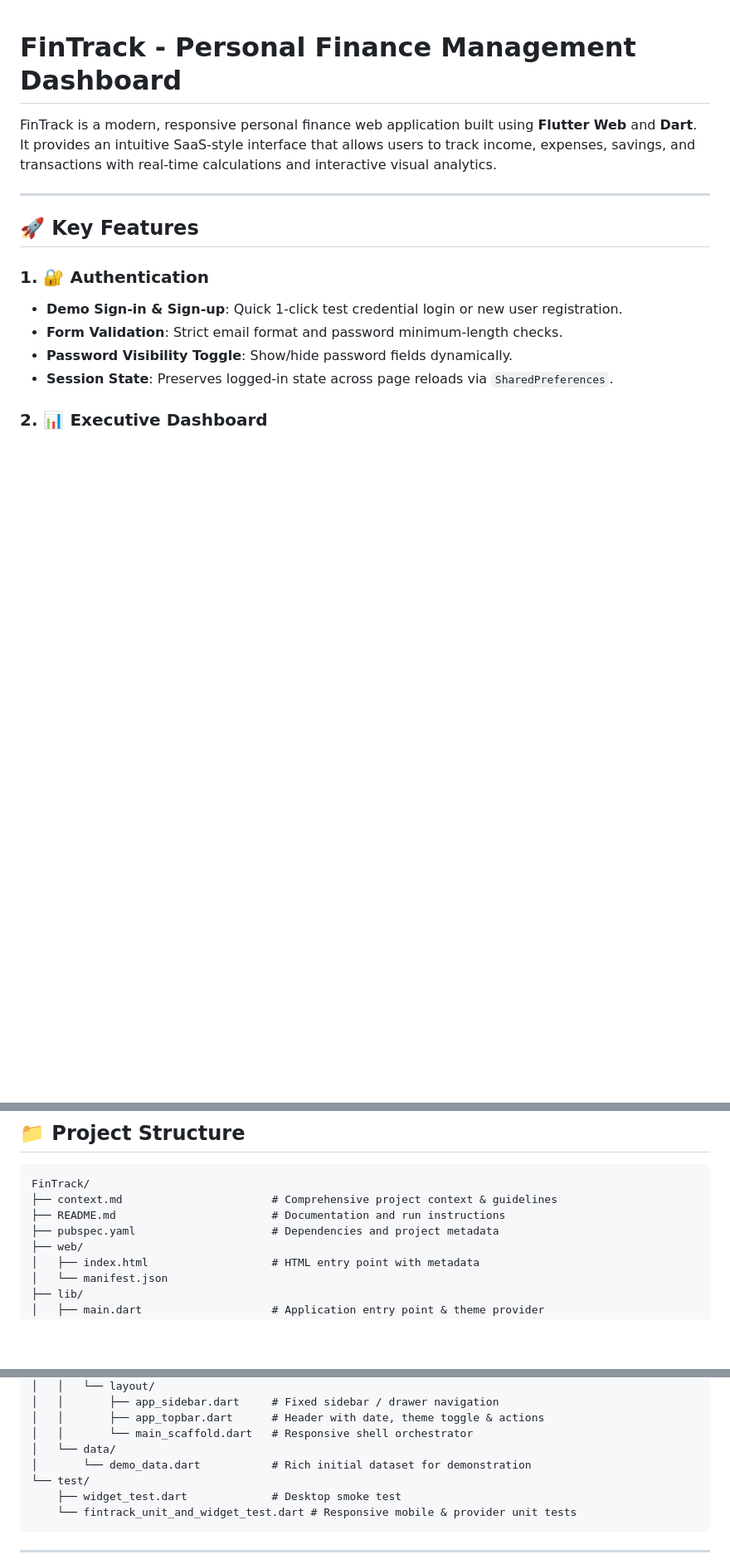
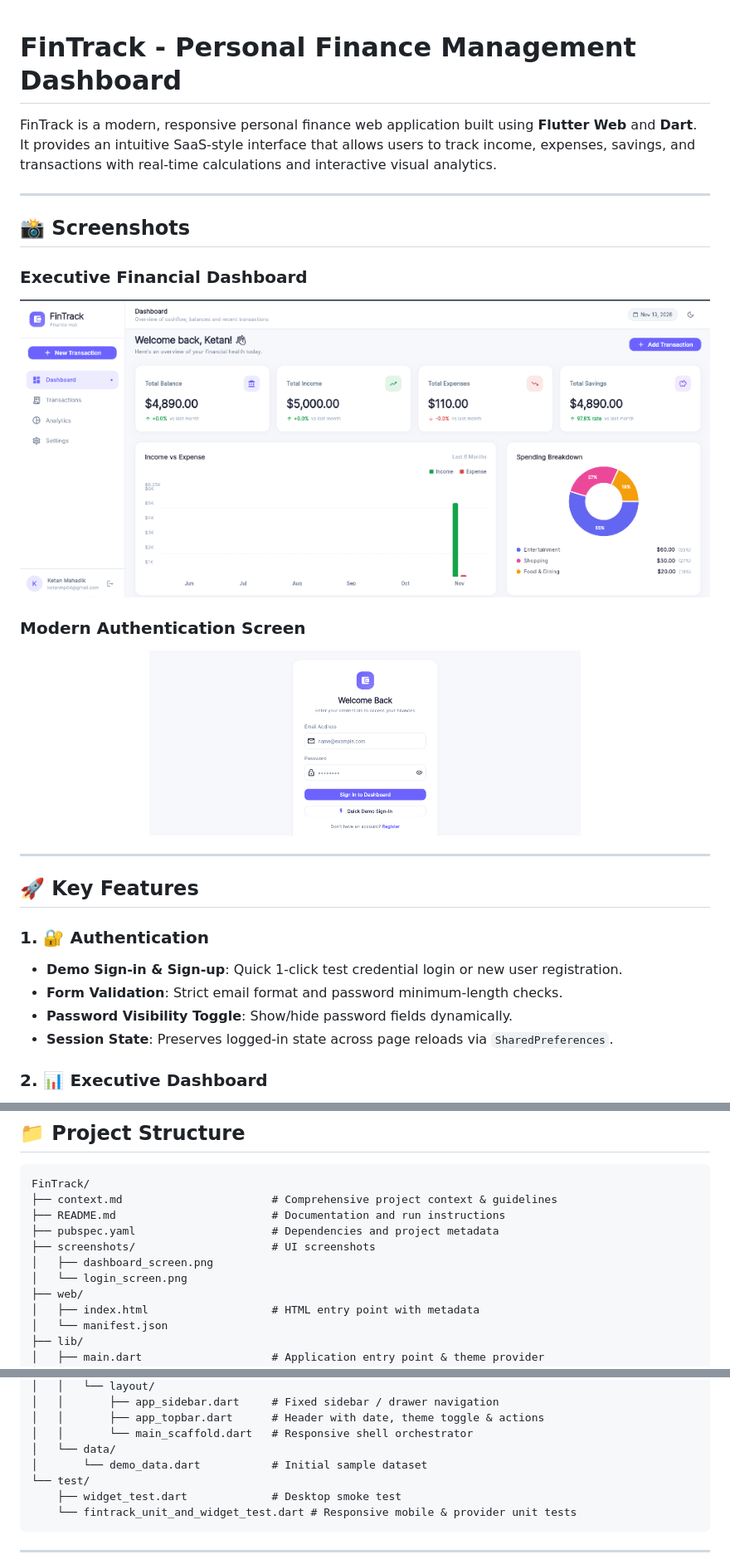
Before and after one commit to KetanMahadik29/FinTrack, a Markdown page: README.md, 3 parts joined by grey strips. Shown at 83% size. GitHub-like rendering; pictures changed too: screenshots/dashboard_screen.png (added), screenshots/login_screen.png (added); blank space fills up the shorter version.

Commit message:
docs: add screenshots of dashboard and login screen to README

```diff
--- a/README.md
+++ b/README.md
@@ -1,6 +1,18 @@
 # FinTrack - Personal Finance Management Dashboard
 
 FinTrack is a modern, responsive personal finance web application built using **Flutter Web** and **Dart**. It provides an intuitive SaaS-style interface that allows users to track income, expenses, savings, and transactions with real-time calculations and interactive visual analytics.
+
+---
+
+## 📸 Screenshots
+
+### Executive Financial Dashboard
+![FinTrack Dashboard](screenshots/dashboard_screen.png)
+
+### Modern Authentication Screen
+<p align="center">
+  <img src="screenshots/login_screen.png" alt="FinTrack Login Screen" width="520"/>
+</p>
 
 ---
 
@@ -66,6 +78,9 @@ FinTrack/
 ├── context.md                       # Comprehensive project context & guidelines
 ├── README.md                        # Documentation and run instructions
 ├── pubspec.yaml                     # Dependencies and project metadata
+├── screenshots/                     # UI screenshots
+│   ├── dashboard_screen.png
+│   └── login_screen.png
 ├── web/
 │   ├── index.html                   # HTML entry point with metadata
 │   └── manifest.json
@@ -114,7 +129,7 @@ FinTrack/
 │   │       ├── app_topbar.dart      # Header with date, theme toggle & actions
 │   │       └── main_scaffold.dart   # Responsive shell orchestrator
 │   └── data/
-│       └── demo_data.dart           # Rich initial dataset for demonstration
+│       └── demo_data.dart           # Initial sample dataset
 └── test/
     ├── widget_test.dart             # Desktop smoke test
     └── fintrack_unit_and_widget_test.dart # Responsive mobile & provider unit tests
```
